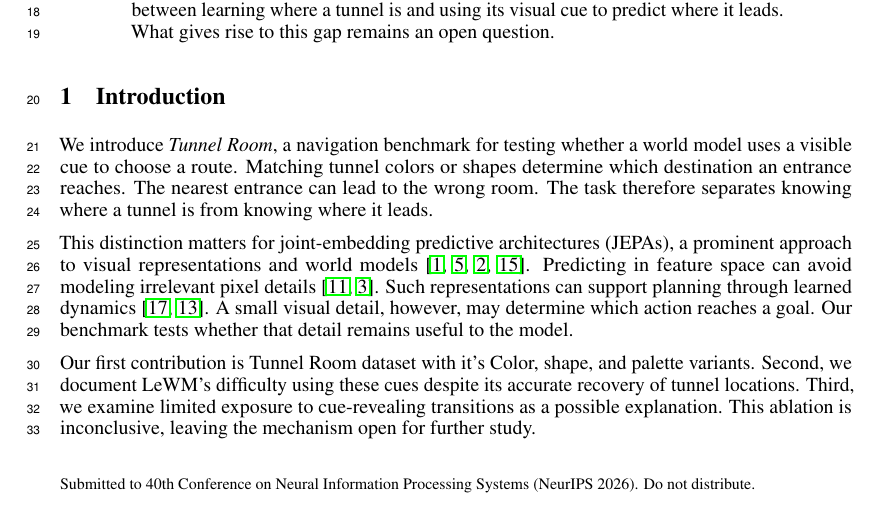
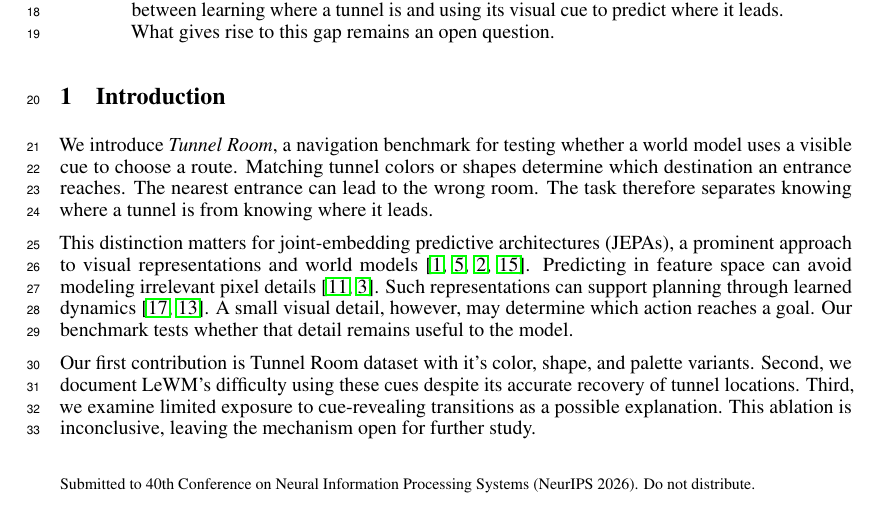
Before and after one commit to YashDagade/jepa_features, a LaTeX paper (paper/NeurIPS Workshop/main.tex): part of page 1 of 24, cut so that both start at the same text. Compiled offline with pdfLaTeX.

Commit message:
Updates from Overleaf

```diff
--- a/paper/NeurIPS Workshop/main.tex
+++ b/paper/NeurIPS Workshop/main.tex
@@ -52,7 +52,7 @@ planning through learned dynamics
 A small visual detail, however, may determine which action reaches a goal.
 Our benchmark tests whether that detail remains useful to the model.
 
-Our first contribution is Tunnel Room dataset with it's Color, shape, and palette variants. Second, we document LeWM's difficulty
+Our first contribution is Tunnel Room dataset with it's color, shape, and palette variants. Second, we document LeWM's difficulty
 using these cues despite its accurate recovery of tunnel locations. Third,
 we examine limited exposure to cue-revealing transitions as a possible
 explanation. This ablation is inconclusive, leaving the mechanism open
```
